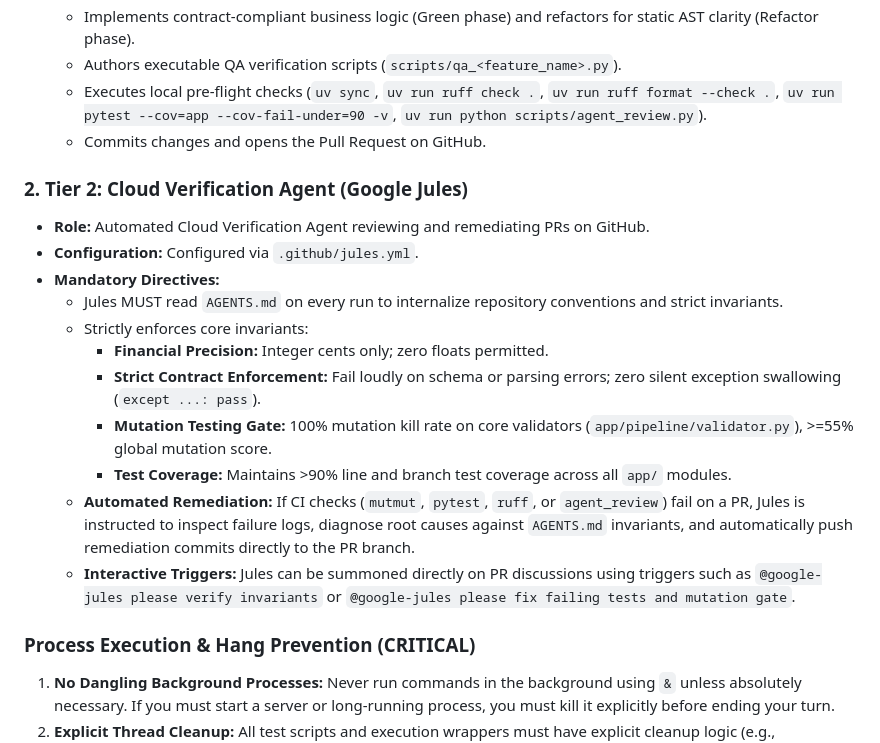
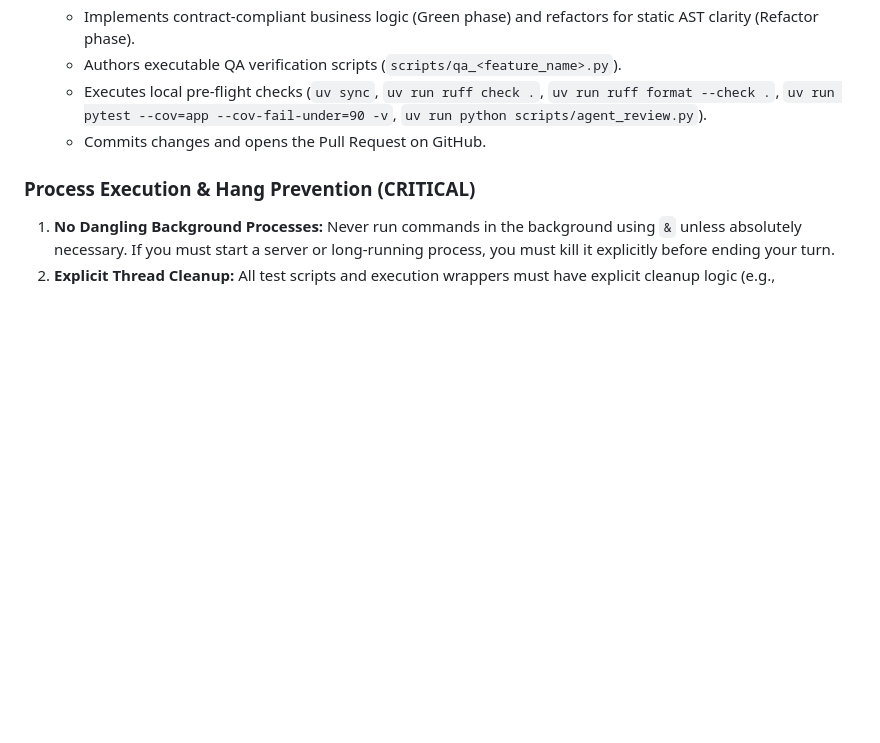
Before and after one commit to bstruong/ASSASSIN, a Markdown page: AGENTS.md, the part around the change. Drawn GitHub-style; blank space fills up the shorter version.

Commit message:
chore: remove Jules Cloud Verification rules from AGENTS.md

```diff
--- a/AGENTS.md
+++ b/AGENTS.md
@@ -127,20 +127,6 @@ To combine developer velocity with strict cloud validation, ASSASSIN utilizes a
   - Executes local pre-flight checks (`uv sync`, `uv run ruff check .`, `uv run ruff format --check .`, `uv run pytest --cov=app --cov-fail-under=90 -v`, `uv run python scripts/agent_review.py`).
   - Commits changes and opens the Pull Request on GitHub.
 
-### 2. Tier 2: Cloud Verification Agent (Google Jules)
-- **Role:** Automated Cloud Verification Agent reviewing and remediating PRs on GitHub.
-- **Configuration:** Configured via `.github/jules.yml`.
-- **Mandatory Directives:**
-  - Jules MUST read `AGENTS.md` on every run to internalize repository conventions and strict invariants.
-  - Strictly enforces core invariants:
-    - **Financial Precision:** Integer cents only; zero floats permitted.
-    - **Strict Contract Enforcement:** Fail loudly on schema or parsing errors; zero silent exception swallowing (`except ...: pass`).
-    - **Mutation Testing Gate:** 100% mutation kill rate on core validators (`app/pipeline/validator.py`), >=55% global mutation score.
-    - **Test Coverage:** Maintains >90% line and branch test coverage across all `app/` modules.
-  - **Automated Remediation:** If CI checks (`mutmut`, `pytest`, `ruff`, or `agent_review`) fail on a PR, Jules is instructed to inspect failure logs, diagnose root causes against `AGENTS.md` invariants, and automatically push remediation commits directly to the PR branch.
-  - **Interactive Triggers:** Jules can be summoned directly on PR discussions using triggers such as `@google-jules please verify invariants` or `@google-jules please fix failing tests and mutation gate`.
-
-
 ### Process Execution & Hang Prevention (CRITICAL)
 1. **No Dangling Background Processes:** Never run commands in the background using `&` unless absolutely necessary. If you must start a server or long-running process, you must kill it explicitly before ending your turn.
 2. **Explicit Thread Cleanup:** All test scripts and execution wrappers must have explicit cleanup logic (e.g., `sys.exit(0)` in Python or `os.Exit(0)` in Go) to forcefully terminate all lingering background threads.
```
